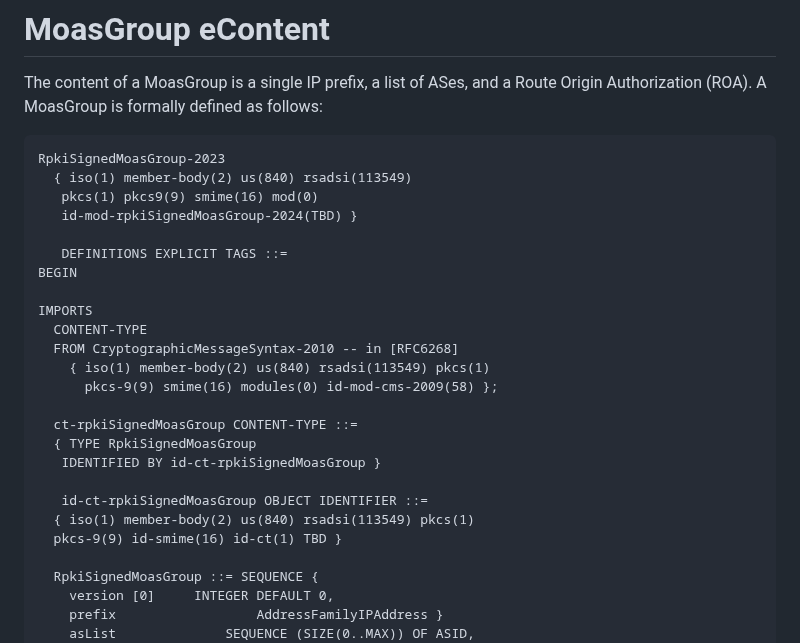
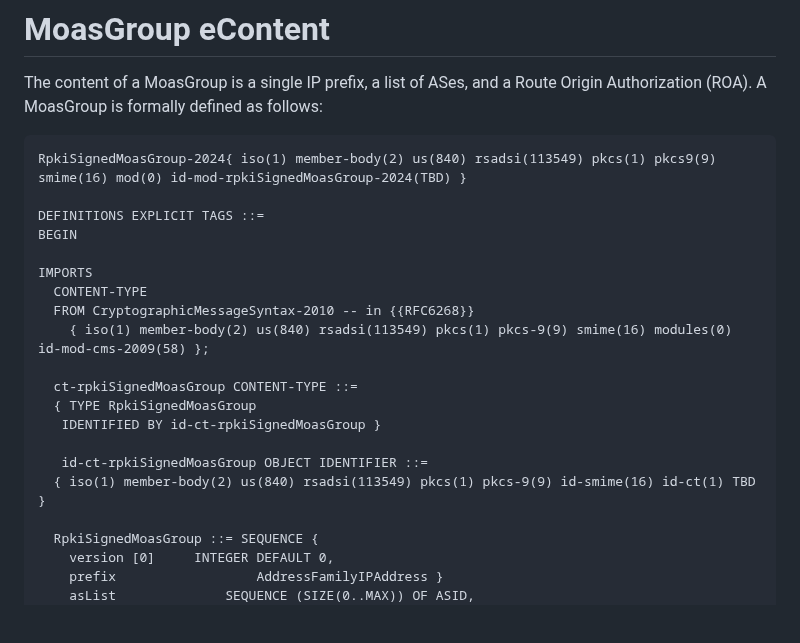
Before and after one commit to liqi16/draft-li-sidrops-rpki-moasgroup, a Markdown page: draft-li-sidrops-rpki-moasgroup.md, the part around the change. Drawn GitHub-style; blank space fills up the shorter version.

```diff
--- a/draft-li-sidrops-rpki-moasgroup.md
+++ b/draft-li-sidrops-rpki-moasgroup.md
@@ -71,27 +71,22 @@ This OID MUST appear within both the eContentType in the encapContentInfo object
 The content of a MoasGroup is a single IP prefix, a list of ASes, and a Route Origin Authorization (ROA). A MoasGroup is formally defined as follows:
 
 ~~~
-RpkiSignedMoasGroup-2023
-  { iso(1) member-body(2) us(840) rsadsi(113549)
-   pkcs(1) pkcs9(9) smime(16) mod(0)
-   id-mod-rpkiSignedMoasGroup-2024(TBD) }
+RpkiSignedMoasGroup-2024{ iso(1) member-body(2) us(840) rsadsi(113549) pkcs(1) pkcs9(9) smime(16) mod(0) id-mod-rpkiSignedMoasGroup-2024(TBD) }
 
-   DEFINITIONS EXPLICIT TAGS ::=
+DEFINITIONS EXPLICIT TAGS ::=
 BEGIN
 
 IMPORTS
   CONTENT-TYPE
-  FROM CryptographicMessageSyntax-2010 -- in [RFC6268]
-    { iso(1) member-body(2) us(840) rsadsi(113549) pkcs(1)
-      pkcs-9(9) smime(16) modules(0) id-mod-cms-2009(58) };
+  FROM CryptographicMessageSyntax-2010 -- in {{RFC6268}}
+    { iso(1) member-body(2) us(840) rsadsi(113549) pkcs(1) pkcs-9(9) smime(16) modules(0) id-mod-cms-2009(58) };
 
   ct-rpkiSignedMoasGroup CONTENT-TYPE ::=
   { TYPE RpkiSignedMoasGroup
    IDENTIFIED BY id-ct-rpkiSignedMoasGroup }
 
    id-ct-rpkiSignedMoasGroup OBJECT IDENTIFIER ::=
-  { iso(1) member-body(2) us(840) rsadsi(113549) pkcs(1)
-  pkcs-9(9) id-smime(16) id-ct(1) TBD }
+  { iso(1) member-body(2) us(840) rsadsi(113549) pkcs(1) pkcs-9(9) id-smime(16) id-ct(1) TBD }
 
   RpkiSignedMoasGroup ::= SEQUENCE {
     version [0]     INTEGER DEFAULT 0,
```
